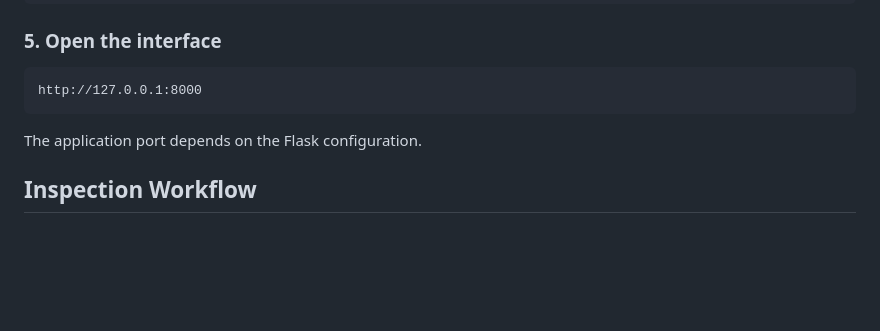
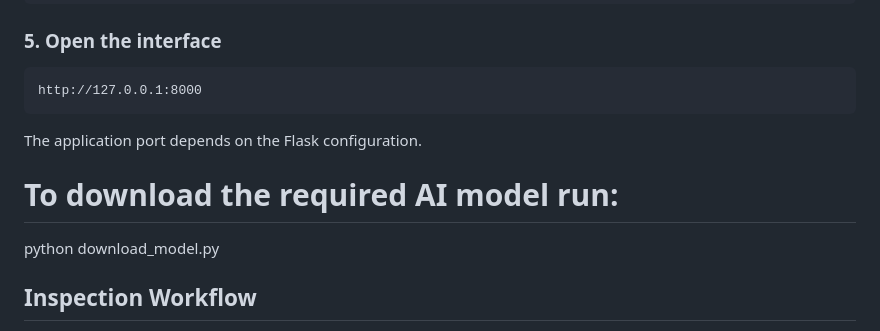
Before and after one commit to not-brajesh/CabinSpect, a Markdown page: README.md, the part around the change. Rendered like a GitHub page; blank space fills up the shorter version.

Commit message:
Auto commit: 2026-11-11 06:55:17

```diff
--- a/README.md
+++ b/README.md
@@ -153,6 +153,10 @@ http://127.0.0.1:8000
 
 The application port depends on the Flask configuration.
 
+# To download the required AI model run:
+python download_model.py
+
+
 ## Inspection Workflow
 
 1. Open the CabinSpect interface.
```
